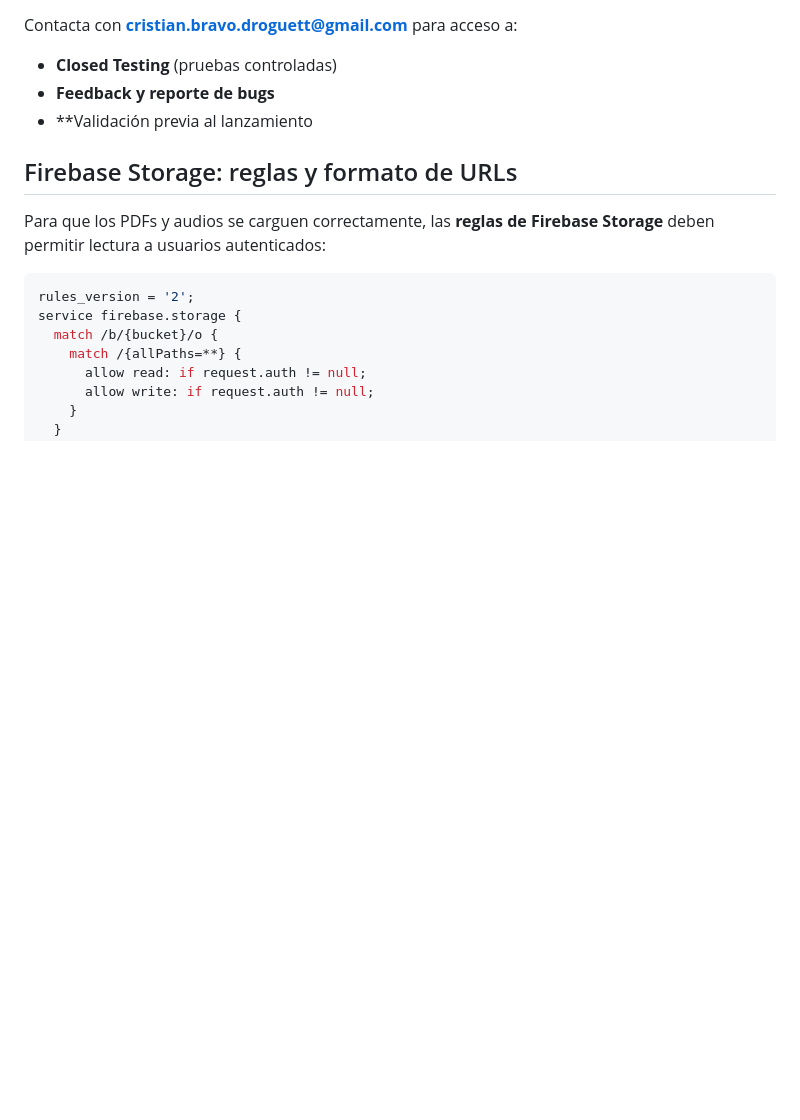
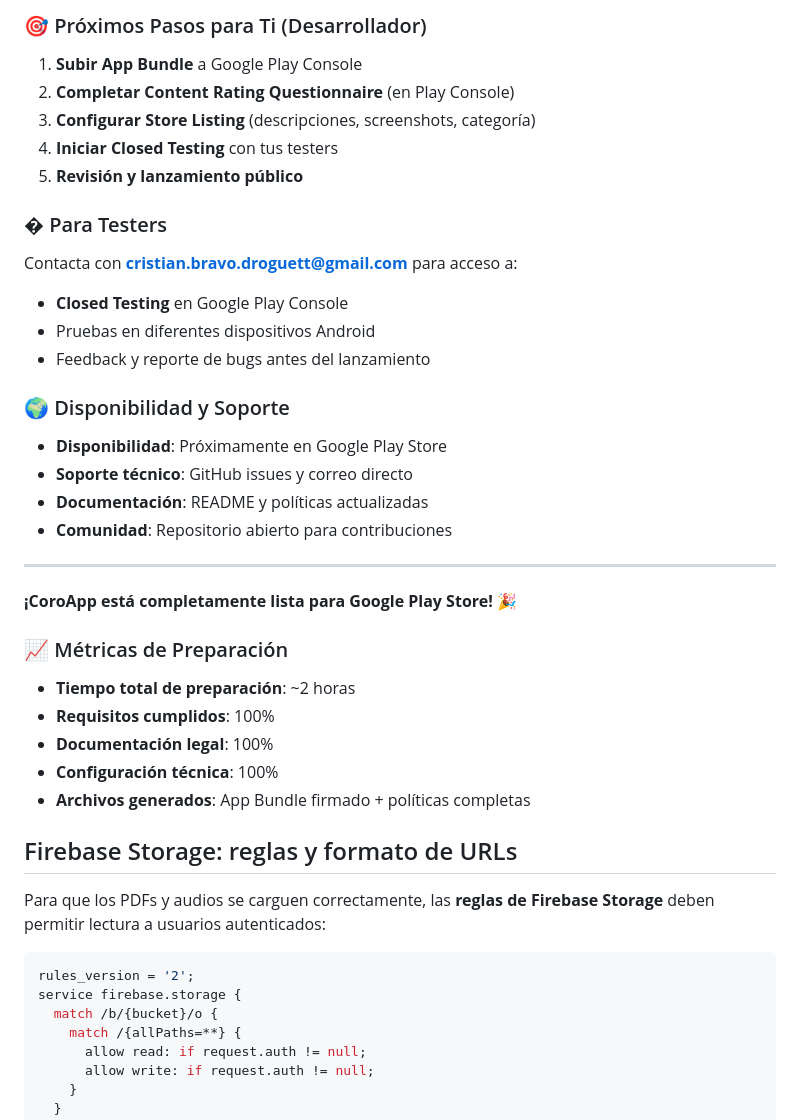
Before and after one commit to operonte/coroapp, a Markdown page: README.md, the part around one of its changes. Drawn GitHub-style; blank space fills up the shorter version.

```diff
--- a/README.md
+++ b/README.md
@@ -56,7 +76,31 @@ La versión **v0.1.9** está preparada para Google Play Store con:
+### 🎯 Próximos Pasos para Ti (Desarrollador)
+1. **Subir App Bundle** a Google Play Console
+2. **Completar Content Rating Questionnaire** (en Play Console)
+3. **Configurar Store Listing** (descripciones, screenshots, categoría)
+4. **Iniciar Closed Testing** con tus testers
+5. **Revisión y lanzamiento público**
+
+### � Para Testers
 Contacta con **cristian.bravo.droguett@gmail.com** para acceso a:
-- **Closed Testing** (pruebas controladas)
-- **Feedback y reporte de bugs**
-- **Validación previa al lanzamiento
+- **Closed Testing** en Google Play Console
+- Pruebas en diferentes dispositivos Android
+- Feedback y reporte de bugs antes del lanzamiento
+
+### 🌍 Disponibilidad y Soporte
+- **Disponibilidad**: Próximamente en Google Play Store
+- **Soporte técnico**: GitHub issues y correo directo
+- **Documentación**: README y políticas actualizadas
+- **Comunidad**: Repositorio abierto para contribuciones
+
+---
+**¡CoroApp está completamente lista para Google Play Store!** 🎉
+
+### 📈 Métricas de Preparación
+- **Tiempo total de preparación**: ~2 horas
+- **Requisitos cumplidos**: 100%
+- **Documentación legal**: 100%
+- **Configuración técnica**: 100%
+- **Archivos generados**: App Bundle firmado + políticas completas
 
 ## Firebase Storage: reglas y formato de URLs
 
```
Also changed, not shown: other parts of README.md (+32 -12 lines).
